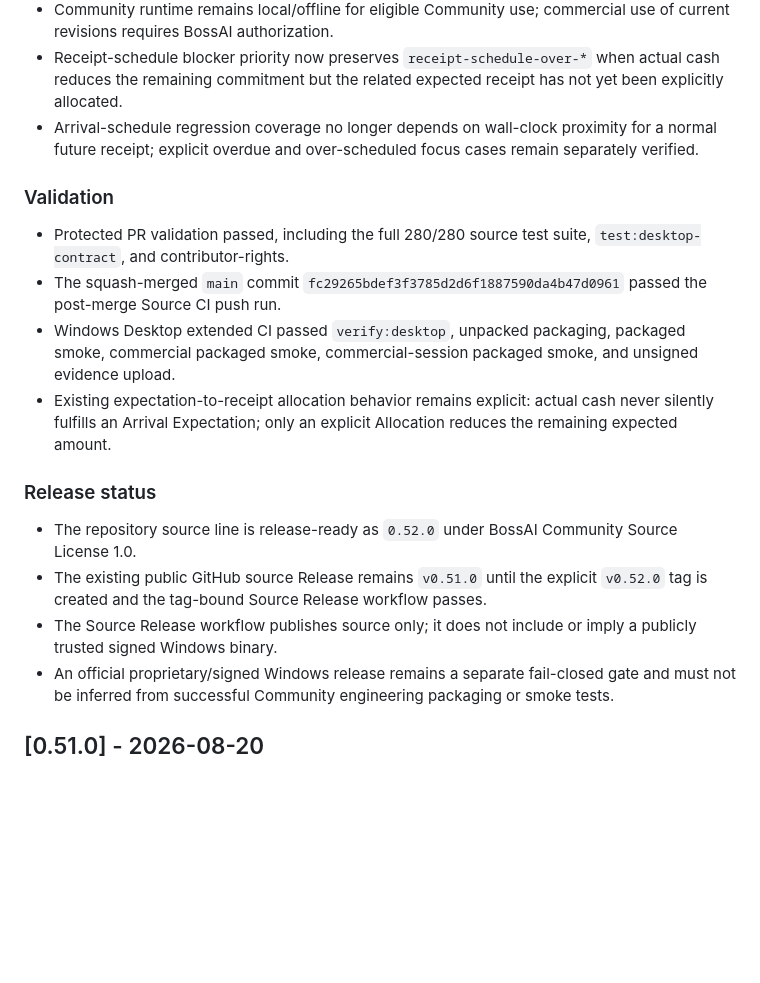
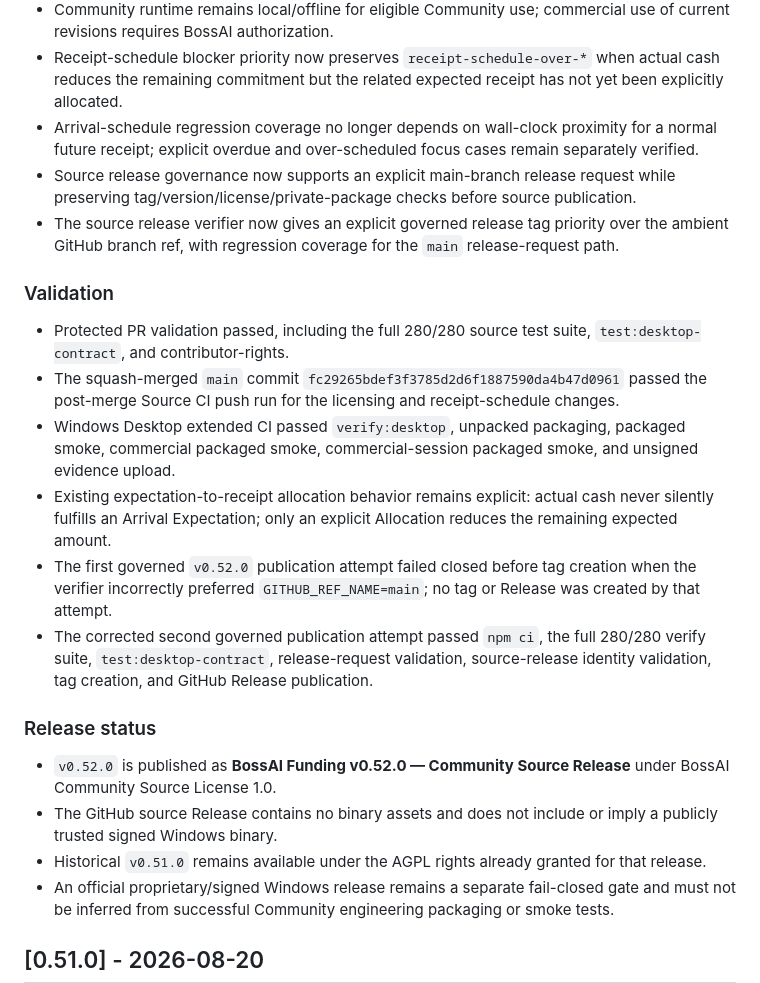
Before and after one commit to liufeng1976/bossai-funding-workspace, a Markdown page: CHANGELOG.md, the part around the change. GitHub-like rendering; blank space fills up the shorter version.

Commit message:
docs: record v0.52.0 publication

```diff
--- a/CHANGELOG.md
+++ b/CHANGELOG.md
@@ -11,19 +11,23 @@ All notable BossAI Funding changes are recorded here at release-summary level. D
 - Community runtime remains local/offline for eligible Community use; commercial use of current revisions requires BossAI authorization.
 - Receipt-schedule blocker priority now preserves `receipt-schedule-over-*` when actual cash reduces the remaining commitment but the related expected receipt has not yet been explicitly allocated.
 - Arrival-schedule regression coverage no longer depends on wall-clock proximity for a normal future receipt; explicit overdue and over-scheduled focus cases remain separately verified.
+- Source release governance now supports an explicit main-branch release request while preserving tag/version/license/private-package checks before source publication.
+- The source release verifier now gives an explicit governed release tag priority over the ambient GitHub branch ref, with regression coverage for the `main` release-request path.
 
 ### Validation
 
 - Protected PR validation passed, including the full 280/280 source test suite, `test:desktop-contract`, and contributor-rights.
-- The squash-merged `main` commit `fc29265bdef3f3785d2d6f1887590da4b47d0961` passed the post-merge Source CI push run.
+- The squash-merged `main` commit `fc29265bdef3f3785d2d6f1887590da4b47d0961` passed the post-merge Source CI push run for the licensing and receipt-schedule changes.
 - Windows Desktop extended CI passed `verify:desktop`, unpacked packaging, packaged smoke, commercial packaged smoke, commercial-session packaged smoke, and unsigned evidence upload.
 - Existing expectation-to-receipt allocation behavior remains explicit: actual cash never silently fulfills an Arrival Expectation; only an explicit Allocation reduces the remaining expected amount.
+- The first governed `v0.52.0` publication attempt failed closed before tag creation when the verifier incorrectly preferred `GITHUB_REF_NAME=main`; no tag or Release was created by that attempt.
+- The corrected second governed publication attempt passed `npm ci`, the full 280/280 verify suite, `test:desktop-contract`, release-request validation, source-release identity validation, tag creation, and GitHub Release publication.
 
 ### Release status
 
-- The repository source line is release-ready as `0.52.0` under BossAI Community Source License 1.0.
-- The existing public GitHub source Release remains `v0.51.0` until the explicit `v0.52.0` tag is created and the tag-bound Source Release workflow passes.
-- The Source Release workflow publishes source only; it does not include or imply a publicly trusted signed Windows binary.
+- `v0.52.0` is published as **BossAI Funding v0.52.0 — Community Source Release** under BossAI Community Source License 1.0.
+- The GitHub source Release contains no binary assets and does not include or imply a publicly trusted signed Windows binary.
+- Historical `v0.51.0` remains available under the AGPL rights already granted for that release.
 - An official proprietary/signed Windows release remains a separate fail-closed gate and must not be inferred from successful Community engineering packaging or smoke tests.
 
 ## [0.51.0] - 2026-08-20
```
